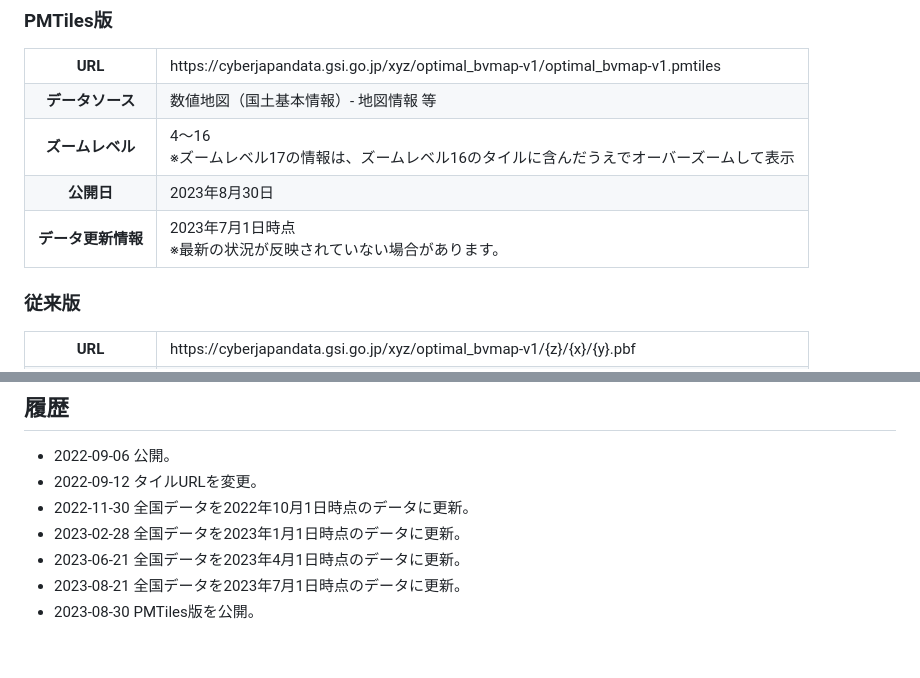
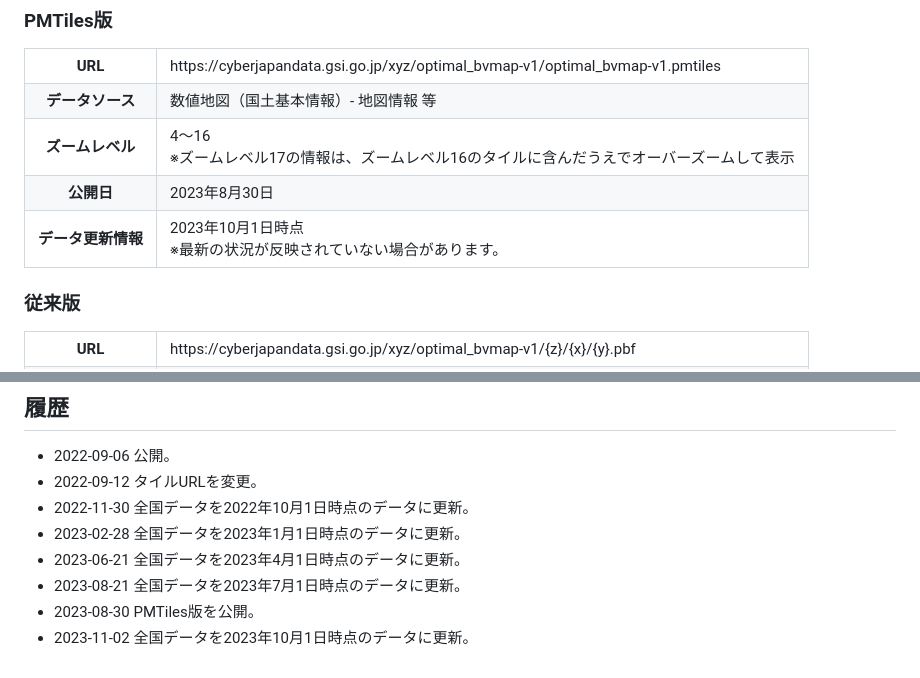
Before and after one commit to gsi-cyberjapan/optimal_bvmap, a Markdown page: readme.md, 2 parts joined by grey strips. Drawn GitHub-style.

```diff
--- a/readme.md
+++ b/readme.md
@@ -44,7 +44,7 @@ https://gsi-cyberjapan.github.io/optimal_bvmap/
 	<tr><th class="titletd">データソース</td><td>数値地図（国土基本情報）- 地図情報 等</td></tr>
 	<tr><th>ズームレベル</td><td>4～16<br>※ズームレベル17の情報は、ズームレベル16のタイルに含んだうえでオーバーズームして表示</td></tr>
 	<tr><th>公開日</td><td>2023年8月30日</td></tr>
-	<tr><th>データ更新情報</th><td>2023年7月1日時点<br>※最新の状況が反映されていない場合があります。</td></tr>
+	<tr><th>データ更新情報</th><td>2023年10月1日時点<br>※最新の状況が反映されていない場合があります。</td></tr>
 </table>
 
 ### 従来版
@@ -113,3 +113,4 @@ https://gsi-cyberjapan.github.io/optimal_bvmap/
 - 2023-06-21 全国データを2023年4月1日時点のデータに更新。
 - 2023-08-21 全国データを2023年7月1日時点のデータに更新。
 - 2023-08-30 PMTiles版を公開。
+- 2023-11-02 全国データを2023年10月1日時点のデータに更新。
```
